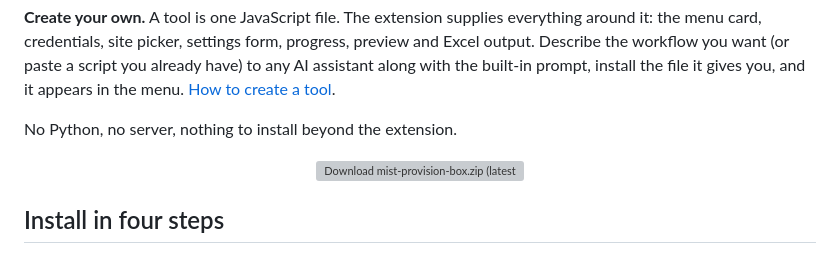
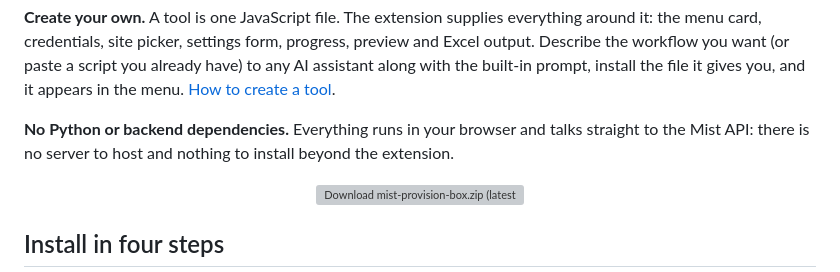
Before and after one commit to InterconnectedSystems/mist-provision-box-public, a Markdown page: README.md, the part around the change. GitHub-like rendering; grey boxes are pictures that could not be loaded.

Commit message:
README: say up front there are no Python or backend dependencies (#6)
The opening statement now states it in bold: everything runs in the
browser and talks straight to the Mist API, with no server to host and
nothing to install beyond the extension.

Co-authored-by: Claude Fable 5.2 <noreply@anthropic.com>

```diff
--- a/README.md
+++ b/README.md
@@ -12,7 +12,8 @@ Describe the workflow you want (or paste a script you already have) to any AI as
 the built-in prompt, install the file it gives you, and it appears in the menu.
 [How to create a tool](#create-your-own-tools).
 
-No Python, no server, nothing to install beyond the extension.
+**No Python or backend dependencies.** Everything runs in your browser and talks straight to the
+Mist API: there is no server to host and nothing to install beyond the extension.
 
 <p align="center">
   <a href="https://github.com/InterconnectedSystems/mist-provision-box-public/releases/latest/download/mist-provision-box.zip"><img src=".github/download-button.svg" alt="Download mist-provision-box.zip (latest release)" width="440"></a>
```
